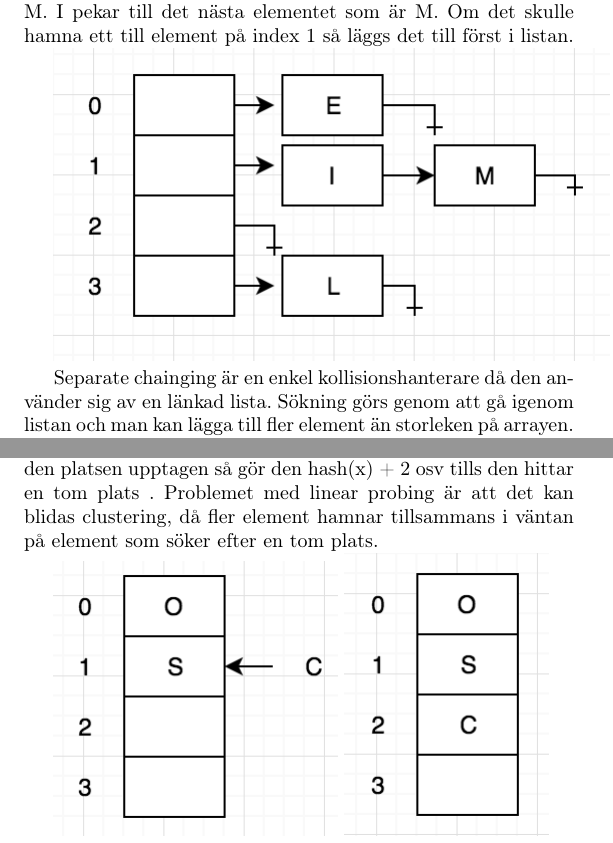
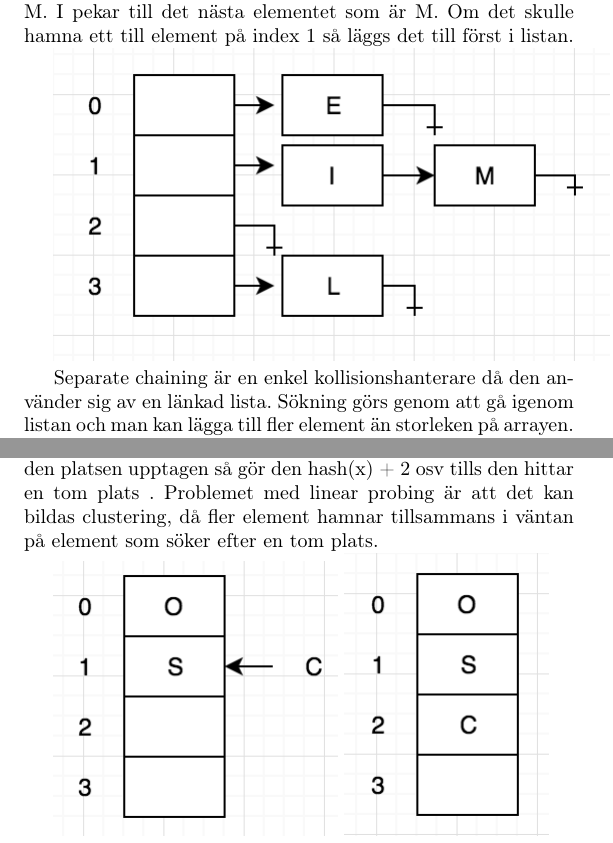
Before and after one commit to fyrtio2/ALDA, a LaTeX document (04 - Hashtabeller/HashRapport.tex): two parts of pages 3 and 4 of 7, joined at a grey line, cut so that both start at the same text. Compiled offline with pdfLaTeX.

Commit message:
rättstavat

```diff
--- a/04 - Hashtabeller/HashRapport.tex
+++ b/04 - Hashtabeller/HashRapport.tex
@@ -67,11 +67,11 @@ Vid separate chaining samlas de element som kolliderats i en enkellänkad lista.
 
 \includegraphics[scale=1]{separate}
 
-Separate chainging är en enkel kollisionshanterare då den använder sig av en länkad lista. Sökning görs genom att gå igenom listan och man kan lägga till fler element än storleken på arrayen. Separate chainging används oftast när man inte vet hur många, och hur ofta ett element läggas till eller tas bort. Användningen av en länkad lista kan dock vara en nackdel eftersom det gör att det går långsammare då den måste allokera nya platser. Vissa platser i hashtabellen kommer heller inte användas vilket är onödigt. Det kan även hända att kedjan blir jättelång vilket leder till att sökningen blir långsam.
+Separate chaining är en enkel kollisionshanterare då den använder sig av en länkad lista. Sökning görs genom att gå igenom listan och man kan lägga till fler element än storleken på arrayen. Separate chainging används oftast när man inte vet hur många, och hur ofta ett element läggas till eller tas bort. Användningen av en länkad lista kan dock vara en nackdel eftersom det gör att det går långsammare då den måste allokera nya platser. Vissa platser i hashtabellen kommer heller inte användas vilket är onödigt. Det kan även hända att kedjan blir jättelång vilket leder till att sökningen blir långsam.
 
 Open addressing använder sig av ”probing” för att hantera kollisioner och de vanligaste sätten är Linear probing, Quadratic probing, och Double hashing. Istället för att skapa en länkad lista där elementen sätts in så fortsätter elementet till nästa plats till dess att den kommer till en plats som är tom. Detta gör att storleken på arrayen måste vara betydligt större än om man använder sig av separate chainging.
 
- I Linear probing går man ett steg i taget till nästa index och detta görs till dess att en tom plats hittas och elementet hamnar då där. Om vi säger att hash(x) är indexet där kollistionen sker, så gör linear probing hash(x) + 1 för att gå till nästa plats, är den platsen upptagen så gör den hash(x) + 2 osv tills den hittar en tom plats . Problemet med linear probing är att det kan blidas clustering, då fler element hamnar tillsammans i väntan på element som söker efter en tom plats.
+ I Linear probing går man ett steg i taget till nästa index och detta görs till dess att en tom plats hittas och elementet hamnar då där. Om vi säger att hash(x) är indexet där kollistionen sker, så gör linear probing hash(x) + 1 för att gå till nästa plats, är den platsen upptagen så gör den hash(x) + 2 osv tills den hittar en tom plats . Problemet med linear probing är att det kan bildas clustering, då fler element hamnar tillsammans i väntan på element som söker efter en tom plats.
 
  \includegraphics[scale=1]{prob1}
  \includegraphics[scale=1]{prob2}
```
Also changed, not shown: 04 - Hashtabeller/HashRapport.tex (2 more changed lines).
